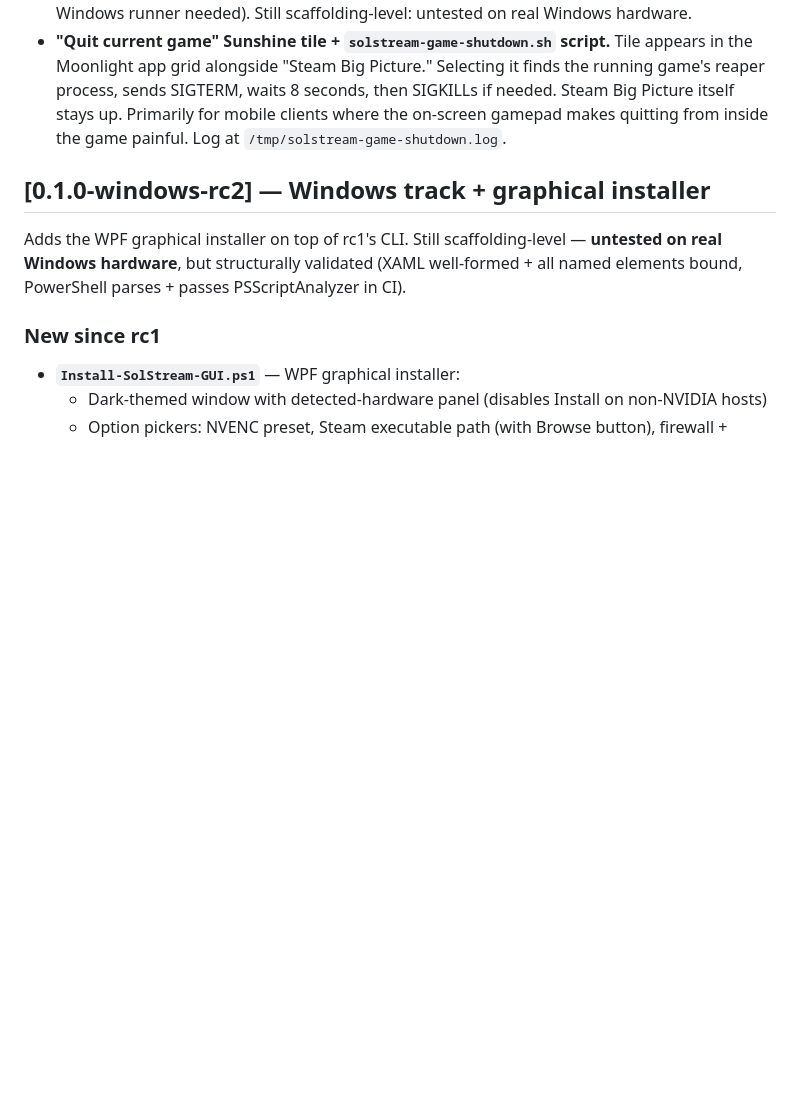
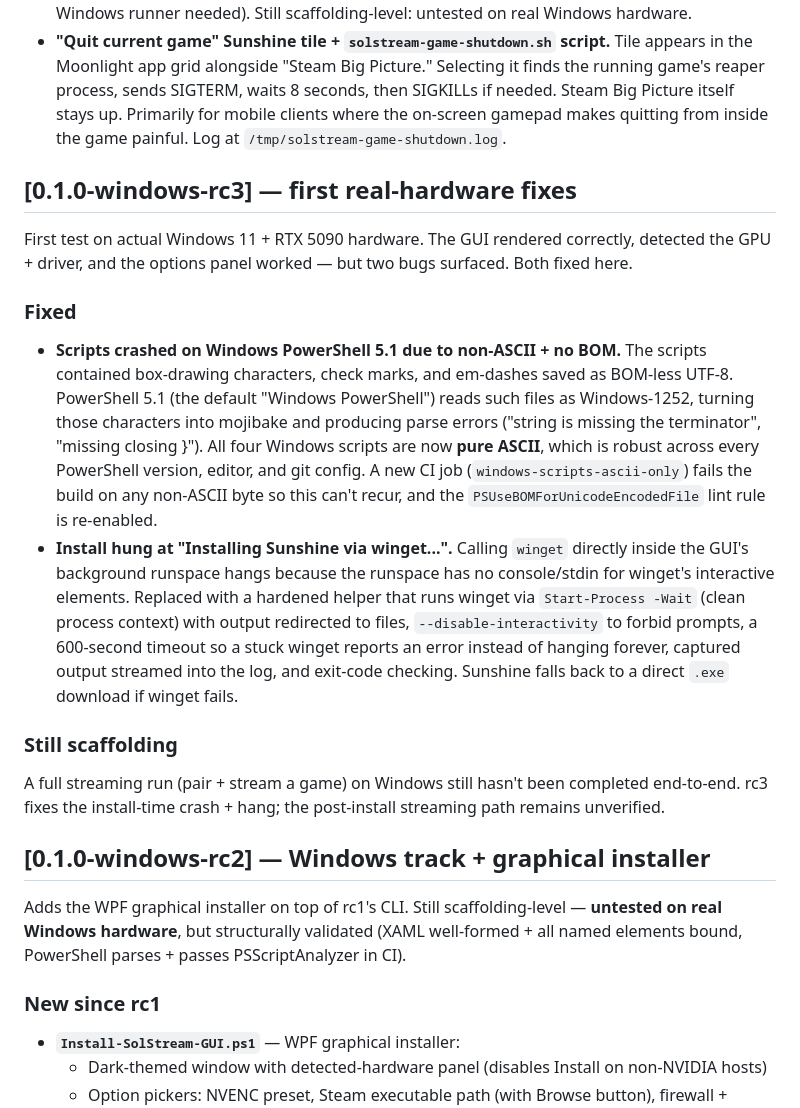
Before and after one commit to mxmjxn/SolStream, a Markdown page: CHANGELOG.md, the part around the change. Drawn GitHub-style; blank space fills up the shorter version.

Commit message:
CHANGELOG: add v0.1.0-windows-rc3 (encoding + winget hang fixes)

```diff
--- a/CHANGELOG.md
+++ b/CHANGELOG.md
@@ -10,6 +10,19 @@ The format is based on [Keep a Changelog](https://keepachangelog.com/en/1.1.0/),
 
 - **Windows graphical installer (`Install-SolStream-GUI.ps1`).** WPF window with hardware detection, option pickers (NVENC preset, Steam path with Browse button, firewall + WireGuard toggles), and a live progress log. Runs the install in a background runspace so the window stays responsive; self-elevates if not started as Administrator. Install logic refactored into a shared `SolStreamInstall.psm1` module consumed by both the CLI (`Install-SolStream.ps1`) and the GUI — no duplicated logic. New CI job validates the WPF XAML as well-formed XML on Linux (no Windows runner needed). Still scaffolding-level: untested on real Windows hardware.
 - **"Quit current game" Sunshine tile + `solstream-game-shutdown.sh` script.** Tile appears in the Moonlight app grid alongside "Steam Big Picture." Selecting it finds the running game's reaper process, sends SIGTERM, waits 8 seconds, then SIGKILLs if needed. Steam Big Picture itself stays up. Primarily for mobile clients where the on-screen gamepad makes quitting from inside the game painful. Log at `/tmp/solstream-game-shutdown.log`.
+
+## [0.1.0-windows-rc3] — first real-hardware fixes
+
+First test on actual Windows 11 + RTX 5090 hardware. The GUI rendered correctly, detected the GPU + driver, and the options panel worked — but two bugs surfaced. Both fixed here.
+
+### Fixed
+
+- **Scripts crashed on Windows PowerShell 5.1 due to non-ASCII + no BOM.** The scripts contained box-drawing characters, check marks, and em-dashes saved as BOM-less UTF-8. PowerShell 5.1 (the default "Windows PowerShell") reads such files as Windows-1252, turning those characters into mojibake and producing parse errors ("string is missing the terminator", "missing closing }"). All four Windows scripts are now **pure ASCII**, which is robust across every PowerShell version, editor, and git config. A new CI job (`windows-scripts-ascii-only`) fails the build on any non-ASCII byte so this can't recur, and the `PSUseBOMForUnicodeEncodedFile` lint rule is re-enabled.
+- **Install hung at "Installing Sunshine via winget...".** Calling `winget` directly inside the GUI's background runspace hangs because the runspace has no console/stdin for winget's interactive elements. Replaced with a hardened helper that runs winget via `Start-Process -Wait` (clean process context) with output redirected to files, `--disable-interactivity` to forbid prompts, a 600-second timeout so a stuck winget reports an error instead of hanging forever, captured output streamed into the log, and exit-code checking. Sunshine falls back to a direct `.exe` download if winget fails.
+
+### Still scaffolding
+
+A full streaming run (pair + stream a game) on Windows still hasn't been completed end-to-end. rc3 fixes the install-time crash + hang; the post-install streaming path remains unverified.
 
 ## [0.1.0-windows-rc2] — Windows track + graphical installer
 
```
